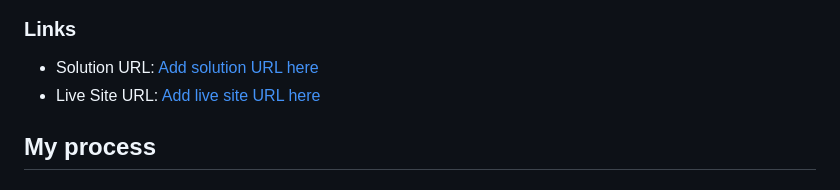
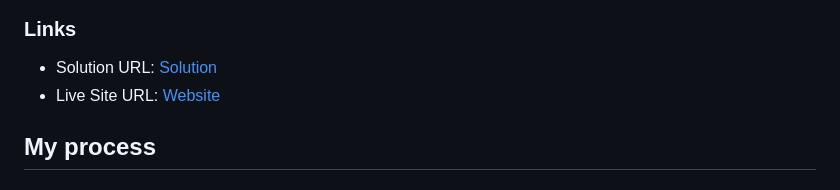
Before and after one commit to osmond20/Recipe-Page, a Markdown page: README.md, the part around the change. Rendered like a GitHub page.

Commit message:
git commit

```diff
--- a/README.md
+++ b/README.md
@@ -23,8 +23,8 @@ This is a solution to the [Recipe page challenge on Frontend Mentor](https://www
 
 ### Links
 
-- Solution URL: [Add solution URL here](https://www.frontendmentor.io/solutions/recipe-page-with-responsive-design-XJLnv4ESTC)
-- Live Site URL: [Add live site URL here](https://github.com/osmond20/Recipe-Page)
+- Solution URL: [Solution](https://www.frontendmentor.io/solutions/recipe-page-with-responsive-design-XJLnv4ESTC)
+- Live Site URL: [Website](https://github.com/osmond20/Recipe-Page)
 
 ## My process
 
```
